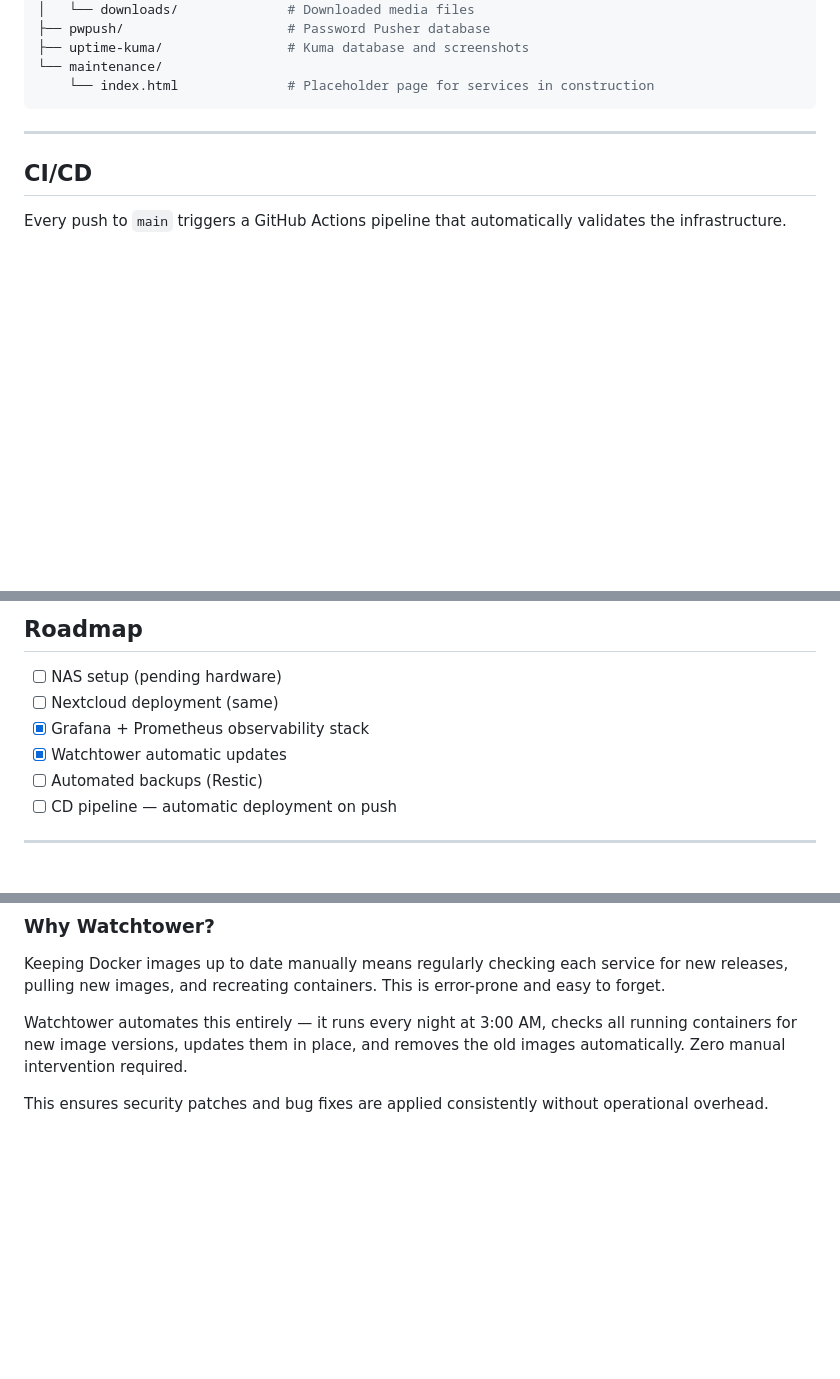
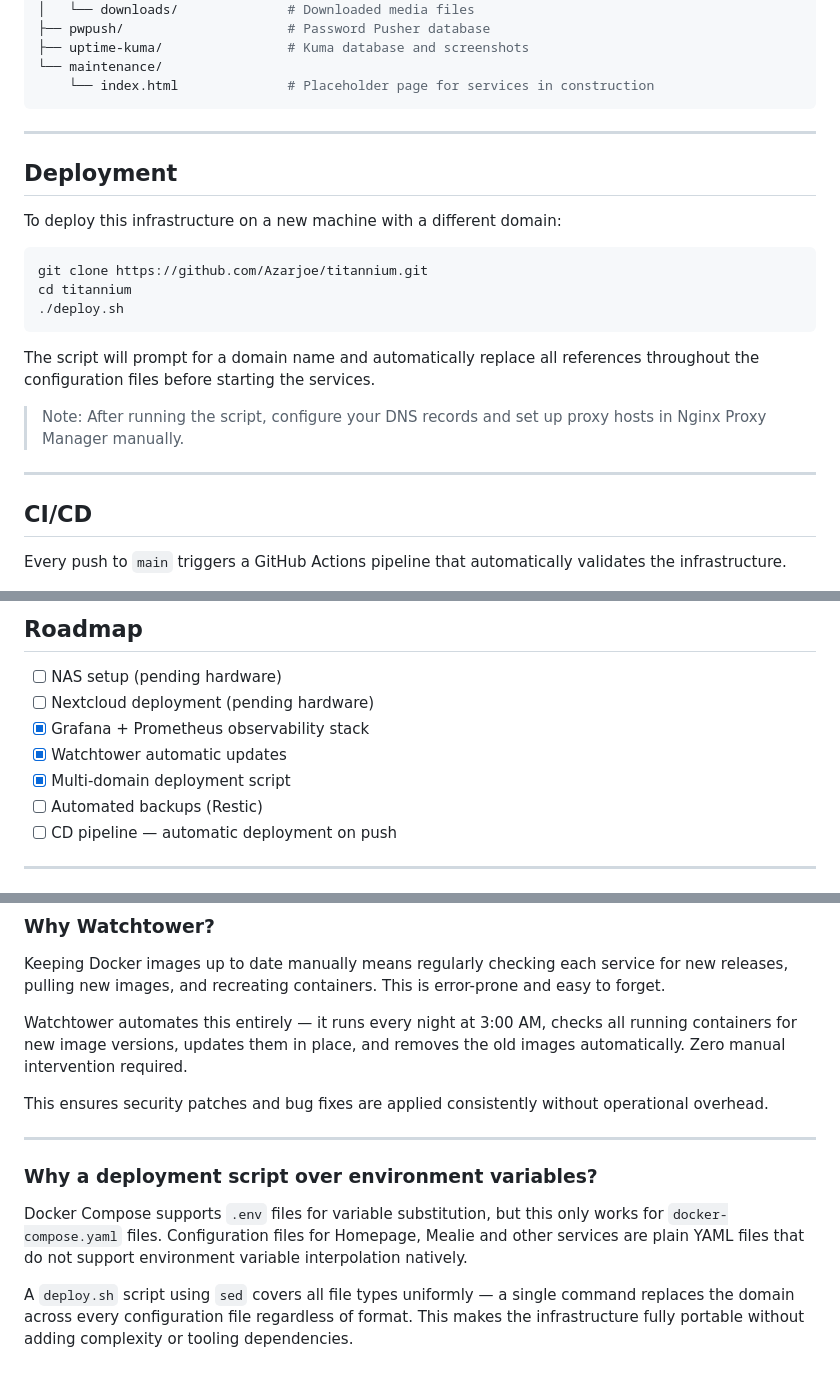
Before and after one commit to Azarjoe/titannium, a Markdown page: README.md, 3 parts joined by grey strips. Drawn GitHub-style; blank space fills up the shorter version.

Commit message:
docs: update README with deployment script and Watchtower sections

````diff
--- a/README.md
+++ b/README.md
@@ -108,6 +109,22 @@ All services are orchestrated via Docker Compose and exposed through Nginx Proxy
 └── maintenance/
     └── index.html              # Placeholder page for services in construction
 ```
+
+---
+
+## Deployment
+
+To deploy this infrastructure on a new machine with a different domain:
+
+```bash
+git clone https://github.com/Azarjoe/titannium.git
+cd titannium
+./deploy.sh
+```
+
+The script will prompt for a domain name and automatically replace all references throughout the configuration files before starting the services.
+
+> Note: After running the script, configure your DNS records and set up proxy hosts in Nginx Proxy Manager manually.
 
 ---
 
@@ -144,9 +161,10 @@ The pipeline is defined in `.github/workflows/validate.yml`.
 ## Roadmap
 
 - [ ] NAS setup (pending hardware)
-- [ ] Nextcloud deployment (same)
+- [ ] Nextcloud deployment (pending hardware)
 - [x] Grafana + Prometheus observability stack
 - [x] Watchtower automatic updates
+- [x] Multi-domain deployment script
 - [ ] Automated backups (Restic)
 - [ ] CD pipeline — automatic deployment on push
 
@@ -215,3 +233,11 @@ Keeping Docker images up to date manually means regularly checking each service
 Watchtower automates this entirely — it runs every night at 3:00 AM, checks all running containers for new image versions, updates them in place, and removes the old images automatically. Zero manual intervention required.
 
 This ensures security patches and bug fixes are applied consistently without operational overhead.
+
+---
+
+### Why a deployment script over environment variables?
+
+Docker Compose supports `.env` files for variable substitution, but this only works for `docker-compose.yaml` files. Configuration files for Homepage, Mealie and other services are plain YAML files that do not support environment variable interpolation natively.
+
+A `deploy.sh` script using `sed` covers all file types uniformly — a single command replaces the domain across every configuration file regardless of format. This makes the infrastructure fully portable without adding complexity or tooling dependencies.
````
Also changed, not shown: other parts of README.md (+1 -0 lines).
